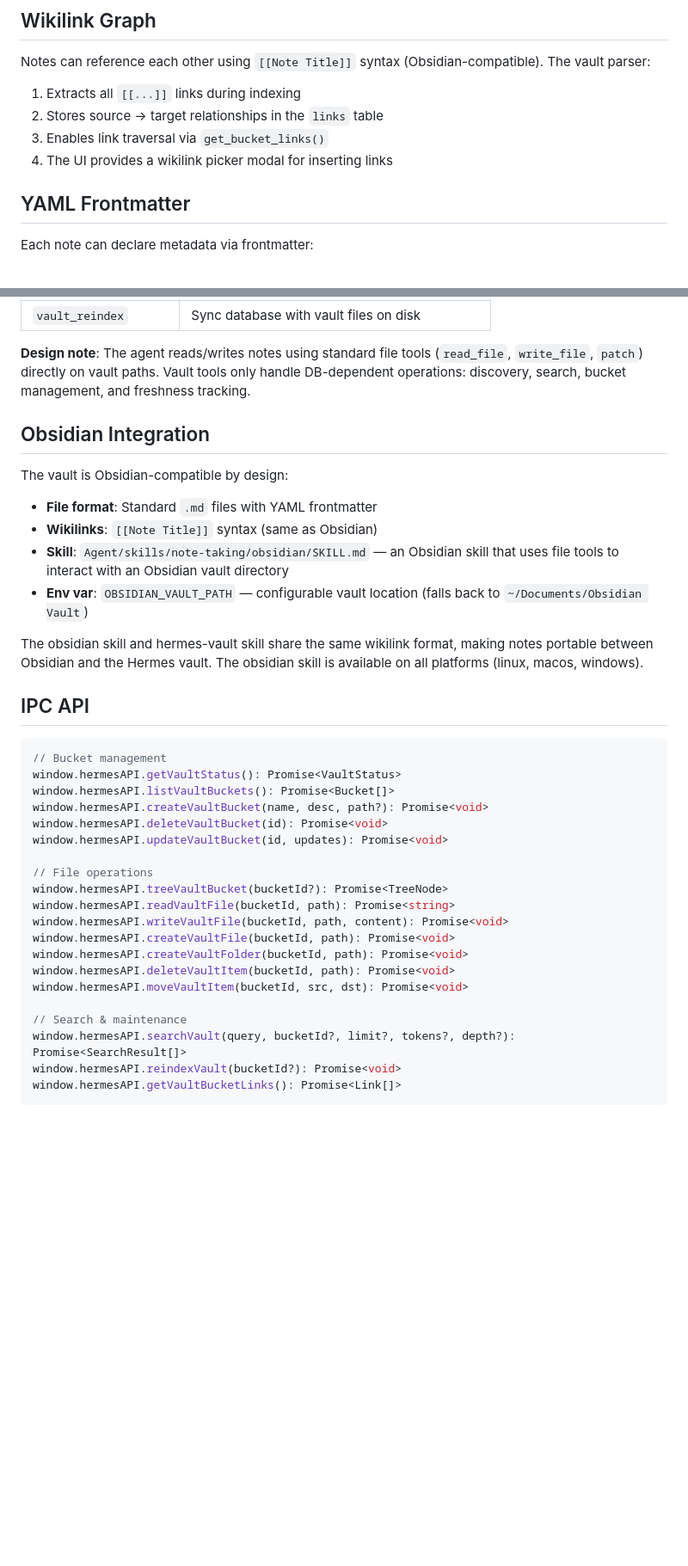
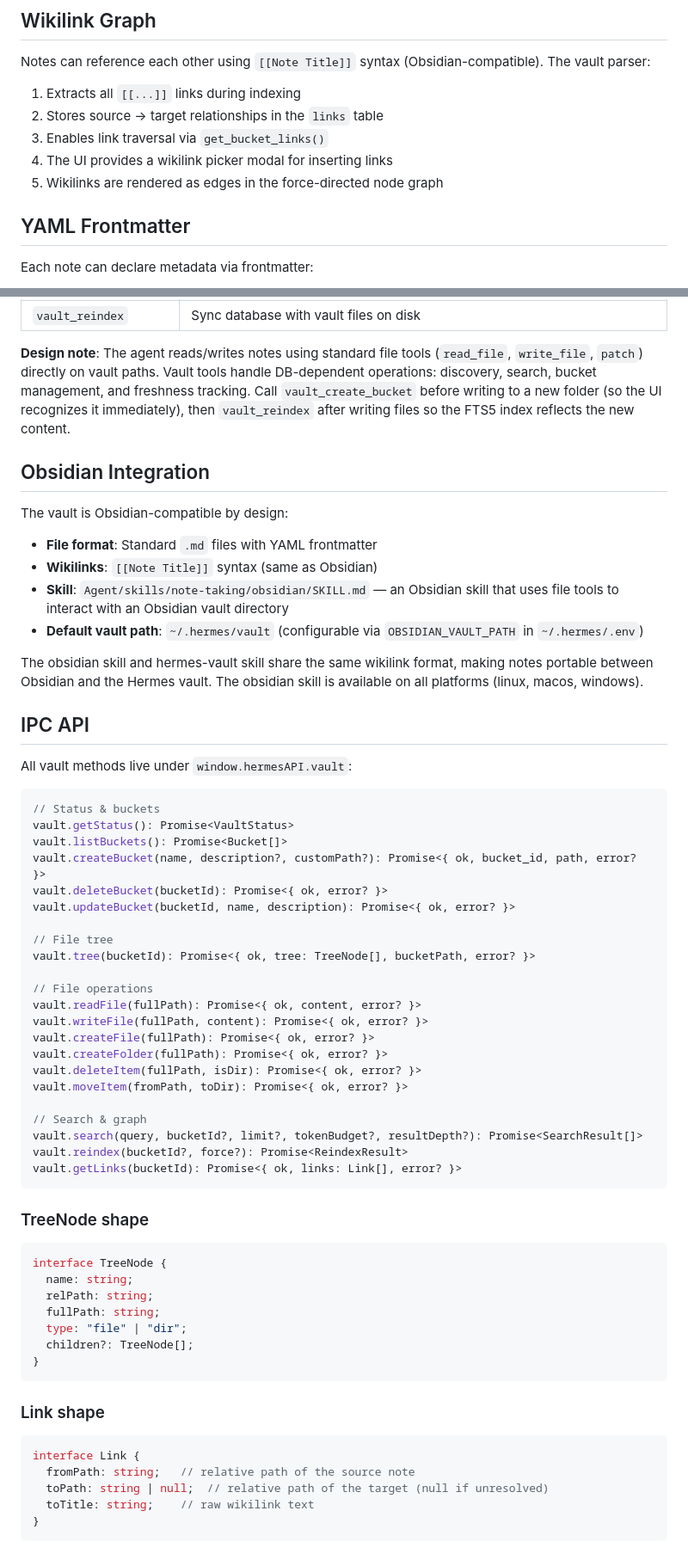
Before and after one commit to blueskies1818/hermesALIone, a Markdown page: Docs/vault-knowledge.md, 2 parts joined by grey strips. Shown at 86% size. Rendered like a GitHub page; blank space fills up the shorter version.

````diff
--- a/Docs/vault-knowledge.md
+++ b/Docs/vault-knowledge.md
@@ -65,6 +73,7 @@ Notes can reference each other using `[[Note Title]]` syntax (Obsidian-compatibl
 2. Stores source → target relationships in the `links` table
 3. Enables link traversal via `get_bucket_links()`
 4. The UI provides a wikilink picker modal for inserting links
+5. Wikilinks are rendered as edges in the force-directed node graph
 
 ## YAML Frontmatter
 
@@ -116,6 +161,6 @@ The vault registers 5 tools in the `vault` toolset:
 | `vault_reindex` | Sync database with vault files on disk |
 
-**Design note**: The agent reads/writes notes using standard file tools (`read_file`, `write_file`, `patch`) directly on vault paths. Vault tools only handle DB-dependent operations: discovery, search, bucket management, and freshness tracking.
+**Design note**: The agent reads/writes notes using standard file tools (`read_file`, `write_file`, `patch`) directly on vault paths. Vault tools handle DB-dependent operations: discovery, search, bucket management, and freshness tracking. Call `vault_create_bucket` before writing to a new folder (so the UI recognizes it immediately), then `vault_reindex` after writing files so the FTS5 index reflects the new content.
 
 ## Obsidian Integration
 
@@ -124,31 +169,55 @@ The vault is Obsidian-compatible by design:
 - **File format**: Standard `.md` files with YAML frontmatter
 - **Wikilinks**: `[[Note Title]]` syntax (same as Obsidian)
 - **Skill**: `Agent/skills/note-taking/obsidian/SKILL.md` — an Obsidian skill that uses file tools to interact with an Obsidian vault directory
-- **Env var**: `OBSIDIAN_VAULT_PATH` — configurable vault location (falls back to `~/Documents/Obsidian Vault`)
+- **Default vault path**: `~/.hermes/vault` (configurable via `OBSIDIAN_VAULT_PATH` in `~/.hermes/.env`)
 
 The obsidian skill and hermes-vault skill share the same wikilink format, making notes portable between Obsidian and the Hermes vault. The obsidian skill is available on all platforms (linux, macos, windows).
 
 ## IPC API
 
+All vault methods live under `window.hermesAPI.vault`:
+
 ```typescript
-// Bucket management
-window.hermesAPI.getVaultStatus(): Promise<VaultStatus>
-window.hermesAPI.listVaultBuckets(): Promise<Bucket[]>
-window.hermesAPI.createVaultBucket(name, desc, path?): Promise<void>
-window.hermesAPI.deleteVaultBucket(id): Promise<void>
-window.hermesAPI.updateVaultBucket(id, updates): Promise<void>
+// Status & buckets
+vault.getStatus(): Promise<VaultStatus>
+vault.listBuckets(): Promise<Bucket[]>
+vault.createBucket(name, description?, customPath?): Promise<{ ok, bucket_id, path, error? }>
+vault.deleteBucket(bucketId): Promise<{ ok, error? }>
+vault.updateBucket(bucketId, name, description): Promise<{ ok, error? }>
+
+// File tree
+vault.tree(bucketId): Promise<{ ok, tree: TreeNode[], bucketPath, error? }>
 
 // File operations
-window.hermesAPI.treeVaultBucket(bucketId?): Promise<TreeNode>
-window.hermesAPI.readVaultFile(bucketId, path): Promise<string>
-window.hermesAPI.writeVaultFile(bucketId, path, content): Promise<void>
-window.hermesAPI.createVaultFile(bucketId, path): Promise<void>
-window.hermesAPI.createVaultFolder(bucketId, path): Promise<void>
-window.hermesAPI.deleteVaultItem(bucketId, path): Promise<void>
-window.hermesAPI.moveVaultItem(bucketId, src, dst): Promise<void>
+vault.readFile(fullPath): Promise<{ ok, content, error? }>
+vault.writeFile(fullPath, content): Promise<{ ok, error? }>
+vault.createFile(fullPath): Promise<{ ok, error? }>
+vault.createFolder(fullPath): Promise<{ ok, error? }>
+vault.deleteItem(fullPath, isDir): Promise<{ ok, error? }>
+vault.moveItem(fromPath, toDir): Promise<{ ok, error? }>
 
-// Search & maintenance
-window.hermesAPI.searchVault(query, bucketId?, limit?, tokens?, depth?): Promise<SearchResult[]>
-window.hermesAPI.reindexVault(bucketId?): Promise<void>
-window.hermesAPI.getVaultBucketLinks(): Promise<Link[]>
+// Search & graph
+vault.search(query, bucketId?, limit?, tokenBudget?, resultDepth?): Promise<SearchResult[]>
+vault.reindex(bucketId?, force?): Promise<ReindexResult>
+vault.getLinks(bucketId): Promise<{ ok, links: Link[], error? }>
 ```
+
+### TreeNode shape
+```typescript
+interface TreeNode {
+  name: string;
+  relPath: string;
+  fullPath: string;
+  type: "file" | "dir";
+  children?: TreeNode[];
+}
+```
+
+### Link shape
+```typescript
+interface Link {
+  fromPath: string;   // relative path of the source note
+  toPath: string | null;  // relative path of the target (null if unresolved)
+  toTitle: string;    // raw wikilink text
+}
+```
````
Also changed, not shown: other parts of Docs/vault-knowledge.md (+59 -15 lines), Docs/desktop-overview.md (+1 -1 lines).
